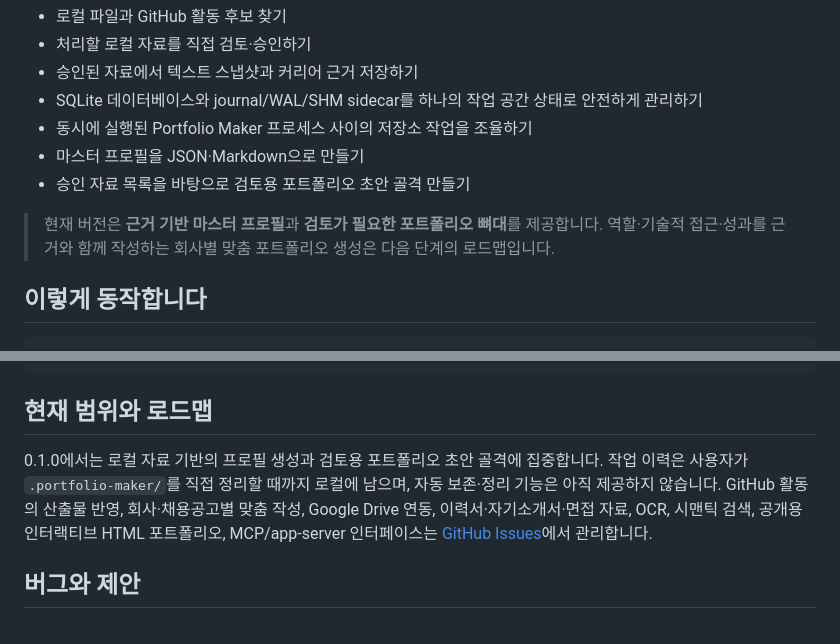
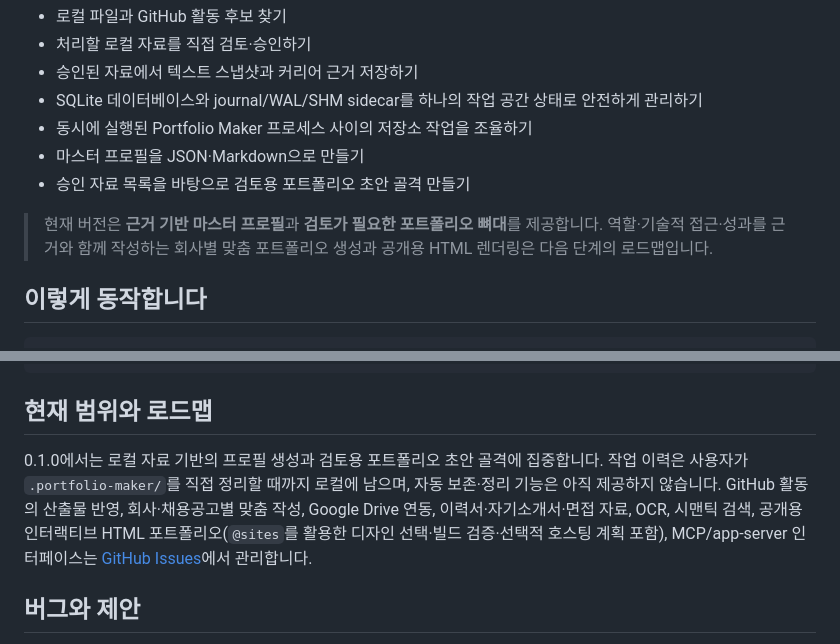
Before and after one commit to koreaben777/portfolio-maker, a Markdown page: README.md, 2 parts joined by grey strips. GitHub-like rendering.

Commit message:
docs: document Sites plan for interactive portfolio

```diff
--- a/README.md
+++ b/README.md
@@ -16,7 +16,7 @@ Portfolio Maker는 원본 파일을 자동으로 업로드하거나 공개하지
 - 마스터 프로필을 JSON·Markdown으로 만들기
 - 승인 자료 목록을 바탕으로 검토용 포트폴리오 초안 골격 만들기
 
-> 현재 버전은 **근거 기반 마스터 프로필**과 **검토가 필요한 포트폴리오 뼈대**를 제공합니다. 역할·기술적 접근·성과를 근거와 함께 작성하는 회사별 맞춤 포트폴리오 생성은 다음 단계의 로드맵입니다.
+> 현재 버전은 **근거 기반 마스터 프로필**과 **검토가 필요한 포트폴리오 뼈대**를 제공합니다. 역할·기술적 접근·성과를 근거와 함께 작성하는 회사별 맞춤 포트폴리오 생성과 공개용 HTML 렌더링은 다음 단계의 로드맵입니다.
 
 ## 이렇게 동작합니다
 
@@ -109,7 +109,7 @@ portfolio-maker approve --workspace . --write-sample --force
 
 ## 현재 범위와 로드맵
 
-0.1.0에서는 로컬 자료 기반의 프로필 생성과 검토용 포트폴리오 초안 골격에 집중합니다. 작업 이력은 사용자가 `.portfolio-maker/`를 직접 정리할 때까지 로컬에 남으며, 자동 보존·정리 기능은 아직 제공하지 않습니다. GitHub 활동의 산출물 반영, 회사·채용공고별 맞춤 작성, Google Drive 연동, 이력서·자기소개서·면접 자료, OCR, 시맨틱 검색, 공개용 인터랙티브 HTML 포트폴리오, MCP/app-server 인터페이스는 [GitHub Issues](https://github.com/koreaben777/portfolio-maker/issues)에서 관리합니다.
+0.1.0에서는 로컬 자료 기반의 프로필 생성과 검토용 포트폴리오 초안 골격에 집중합니다. 작업 이력은 사용자가 `.portfolio-maker/`를 직접 정리할 때까지 로컬에 남으며, 자동 보존·정리 기능은 아직 제공하지 않습니다. GitHub 활동의 산출물 반영, 회사·채용공고별 맞춤 작성, Google Drive 연동, 이력서·자기소개서·면접 자료, OCR, 시맨틱 검색, 공개용 인터랙티브 HTML 포트폴리오(`@sites`를 활용한 디자인 선택·빌드 검증·선택적 호스팅 계획 포함), MCP/app-server 인터페이스는 [GitHub Issues](https://github.com/koreaben777/portfolio-maker/issues)에서 관리합니다.
 
 ## 버그와 제안
 
```
